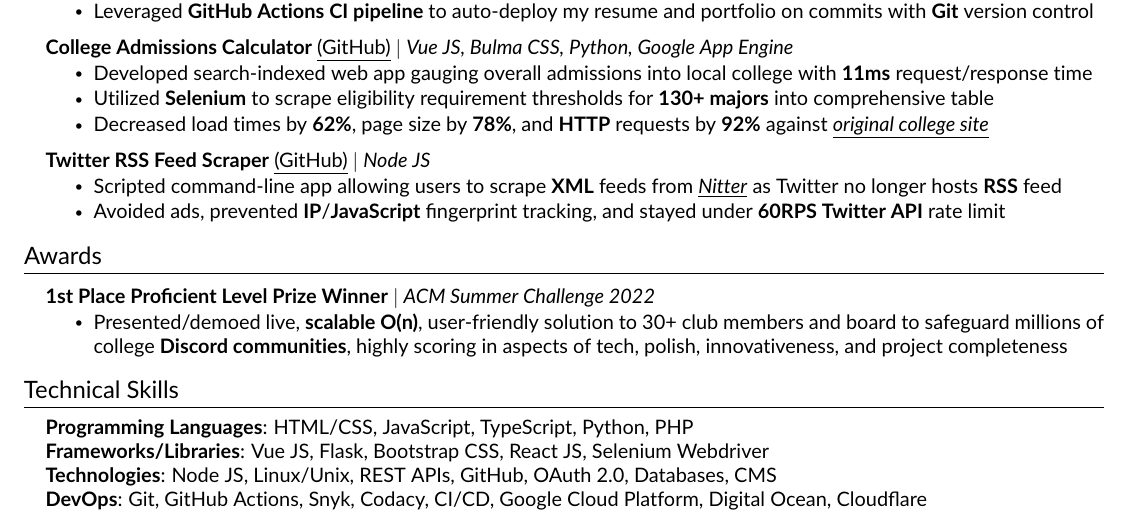
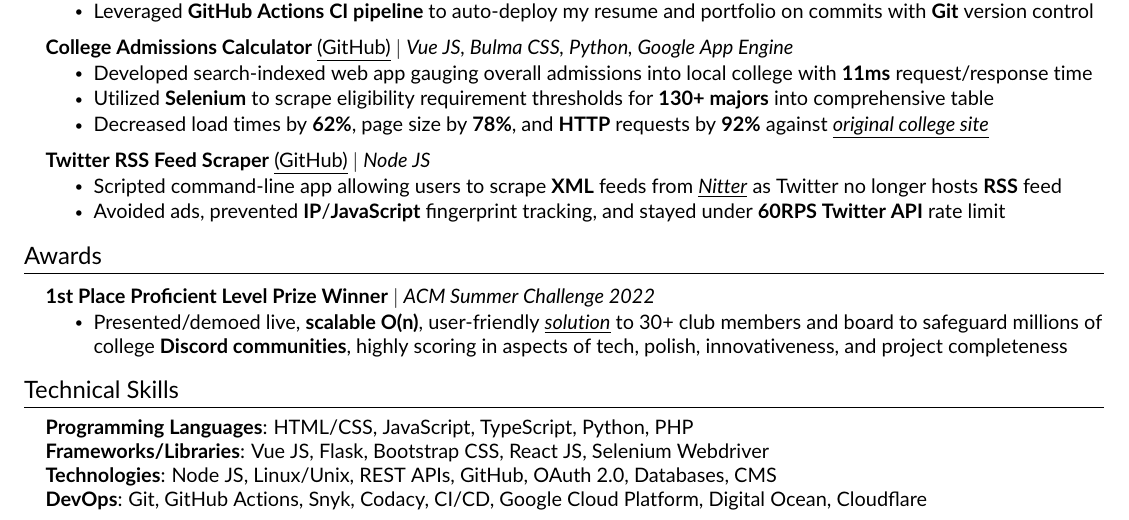
Before and after one commit to JAVAB3ANS/portfolio, a LaTeX CV (resume.tex, which reads resume/awards.tex): part of the page, cut so that both start at the same text. Compiled offline with pdfLaTeX.

Commit message:
update awards

```diff
--- a/resume/awards.tex
+++ b/resume/awards.tex
@@ -5,6 +5,6 @@
 \resumeProjectHeading
         {\textbf{1st Place Proficient Level Prize Winner} $|$ \emph{ACM Summer Challenge 2022}}{}
         \resumeItemListStart
-            \resumeItem{Presented/demoed live, {\textbf{scalable O(n)}}, user-friendly solution to 30+ club members and board to safeguard millions of college {\textbf{Discord communities}}, highly scoring in aspects of tech, polish, innovativeness, and project completeness }
+            \resumeItem{Presented/demoed live, {\textbf{scalable O(n)}}, user-friendly {\underline{\emph{\href{https://docs.google.com/viewerng/viewer?url=https://github.com/JAVAB3ANS/scu-discord-bot/blob/master/assets/acm_summer_challenge.pdf?raw=true}{solution}}}} to 30+ club members and board to safeguard millions of college {\textbf{Discord communities}}, highly scoring in aspects of tech, polish, innovativeness, and project completeness }
         \resumeItemListEnd
 \resumeSubHeadingListEnd
```
